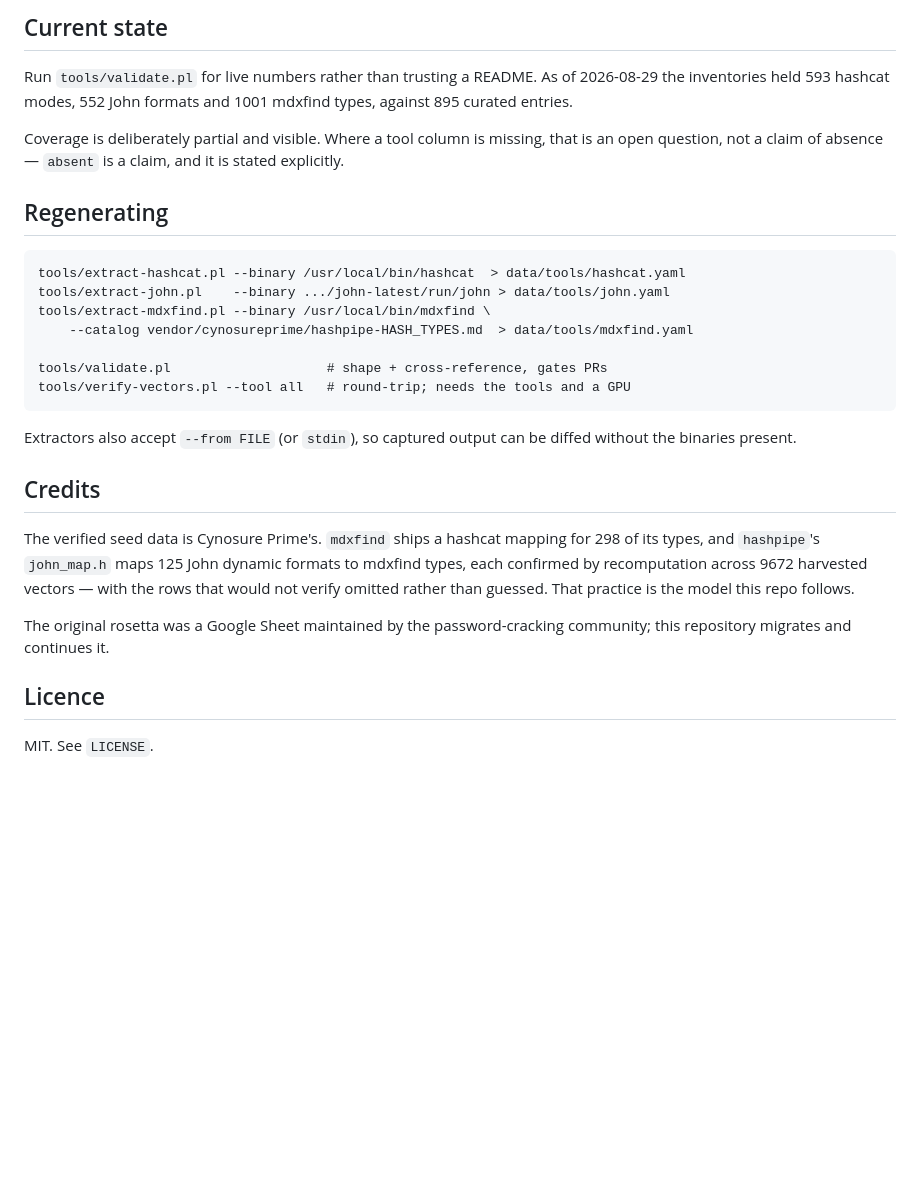
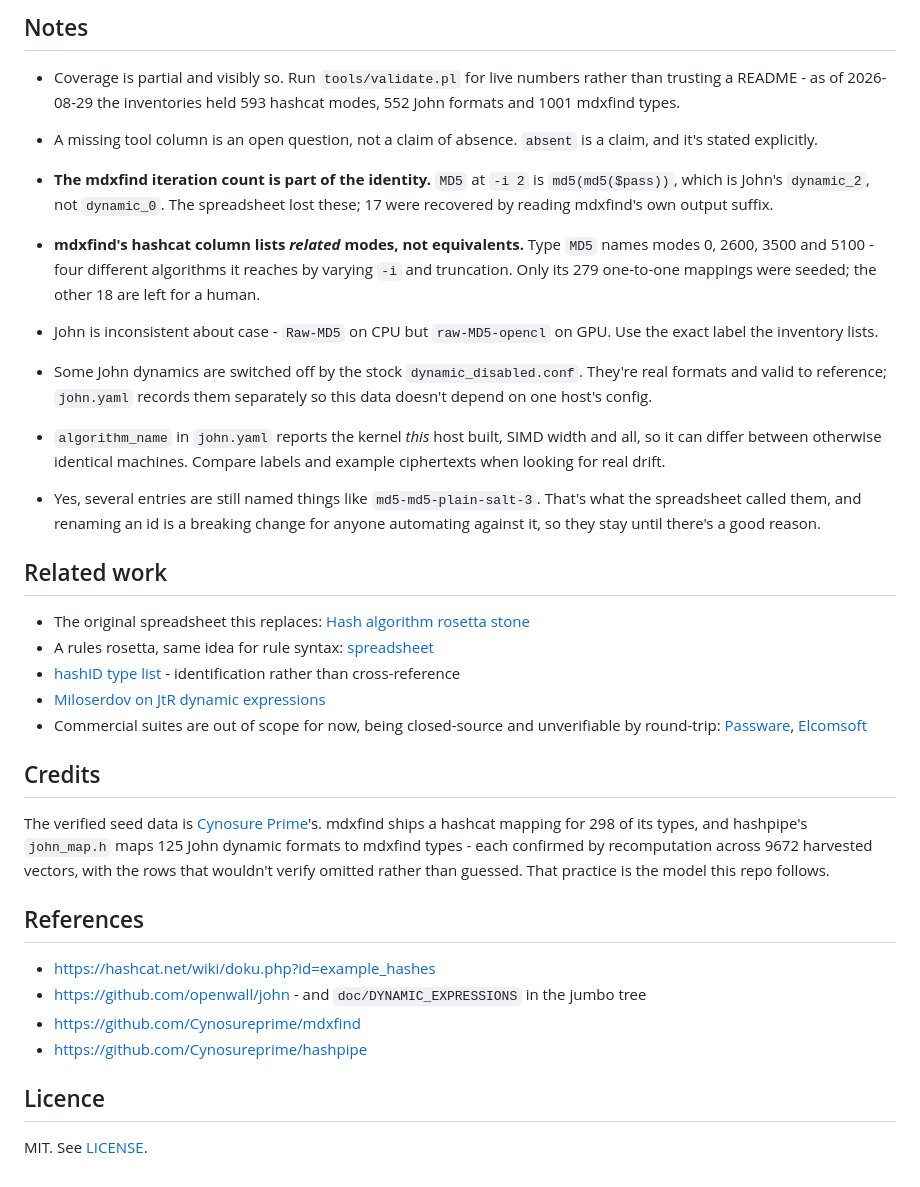
Before and after one commit to roycewilliams/cracking-rosetta, a Markdown page: README.md, the part around one of its changes. Rendered like a GitHub page; blank space fills up the shorter version.

```diff
--- a/README.md
+++ b/README.md
@@ -48,38 +81,41 @@ meaningful per algorithm, and CODEOWNERS can route review by path.
 
-## Current state
+## Notes
 
-Run `tools/validate.pl` for live numbers rather than trusting a README. As of
-2026-08-29 the inventories held 593 hashcat modes, 552 John formats and 1001
-mdxfind types, against 895 curated entries.
+* Coverage is partial and visibly so. Run `tools/validate.pl` for live numbers rather than trusting a README - as of 2026-08-29 the inventories held 593 hashcat modes, 552 John formats and 1001 mdxfind types.
 
-Coverage is deliberately partial and visible. Where a tool column is missing,
-that is an open question, not a claim of absence — `absent` is a claim, and
-it is stated explicitly.
+* A missing tool column is an open question, not a claim of absence. `absent` is a claim, and it's stated explicitly.
 
-## Regenerating
+* **The mdxfind iteration count is part of the identity.** `MD5` at `-i 2` is `md5(md5($pass))`, which is John's `dynamic_2`, not `dynamic_0`. The spreadsheet lost these; 17 were recovered by reading mdxfind's own output suffix.
 
-    tools/extract-hashcat.pl --binary /usr/local/bin/hashcat  > data/tools/hashcat.yaml
-    tools/extract-john.pl    --binary .../john-latest/run/john > data/tools/john.yaml
-    tools/extract-mdxfind.pl --binary /usr/local/bin/mdxfind \
-        --catalog vendor/cynosureprime/hashpipe-HASH_TYPES.md  > data/tools/mdxfind.yaml
+* **mdxfind's hashcat column lists *related* modes, not equivalents.** Type `MD5` names modes 0, 2600, 3500 and 5100 - four different algorithms it reaches by varying `-i` and truncation. Only its 279 one-to-one mappings were seeded; the other 18 are left for a human.
 
-    tools/validate.pl                    # shape + cross-reference, gates PRs
-    tools/verify-vectors.pl --tool all   # round-trip; needs the tools and a GPU
+* John is inconsistent about case - `Raw-MD5` on CPU but `raw-MD5-opencl` on GPU. Use the exact label the inventory lists.
 
-Extractors also accept `--from FILE` (or `stdin`), so captured output can be
-diffed without the binaries present.
+* Some John dynamics are switched off by the stock `dynamic_disabled.conf`. They're real formats and valid to reference; `john.yaml` records them separately so this data doesn't depend on one host's config.
+
+* `algorithm_name` in `john.yaml` reports the kernel *this* host built, SIMD width and all, so it can differ between otherwise identical machines. Compare labels and example ciphertexts when looking for real drift.
+
+* Yes, several entries are still named things like `md5-md5-plain-salt-3`. That's what the spreadsheet called them, and renaming an id is a breaking change for anyone automating against it, so they stay until there's a good reason.
+
+## Related work
+
+* The original spreadsheet this replaces: [Hash algorithm rosetta stone](https://docs.google.com/spreadsheets/d/1SBv-oRbXb8OapSD1BSPClPXIfiWOL2oH_zTls4sz1rk/)
+* A rules rosetta, same idea for rule syntax: [spreadsheet](https://docs.google.com/spreadsheets/d/1vDQWg-eZplEScs7sF4m3eJCEGq3bmmifHsLGL73n4Ig)
+* [hashID type list](https://mattw.io/hashID/types) - identification rather than cross-reference
+* [Miloserdov on JtR dynamic expressions](https://miloserdov.org/?p=5960)
+* Commercial suites are out of scope for now, being closed-source and unverifiable by round-trip: [Passware](https://support.passware.com/hc/en-us/articles/5373220102423-What-hash-types-are-supported-in-Passware-Kit-), [Elcomsoft](https://www.elcomsoft.com/edpr.html)
 
 ## Credits
 
-The verified seed data is Cynosure Prime's. `mdxfind` ships a hashcat mapping
-for 298 of its types, and `hashpipe`'s `john_map.h` maps 125 John dynamic
-formats to mdxfind types, each confirmed by recomputation across 9672
-harvested vectors — with the rows that would not verify omitted rather than
-guessed. That practice is the model this repo follows.
+The verified seed data is [Cynosure Prime](https://github.com/Cynosureprime)'s. mdxfind ships a hashcat mapping for 298 of its types, and hashpipe's `john_map.h` maps 125 John dynamic formats to mdxfind types - each confirmed by recomputation across 9672 harvested vectors, with the rows that wouldn't verify omitted rather than guessed. That practice is the model this repo follows.
 
-The original rosetta was a Google Sheet maintained by the password-cracking
-community; this repository migrates and continues it.
+## References
+
+* https://hashcat.net/wiki/doku.php?id=example_hashes
+* https://github.com/openwall/john - and `doc/DYNAMIC_EXPRESSIONS` in the jumbo tree
+* https://github.com/Cynosureprime/mdxfind
+* https://github.com/Cynosureprime/hashpipe
 
 ## Licence
 
-MIT. See `LICENSE`.
+MIT. See [LICENSE](LICENSE).
```
Also changed, not shown: other parts of README.md (+61 -28 lines).
